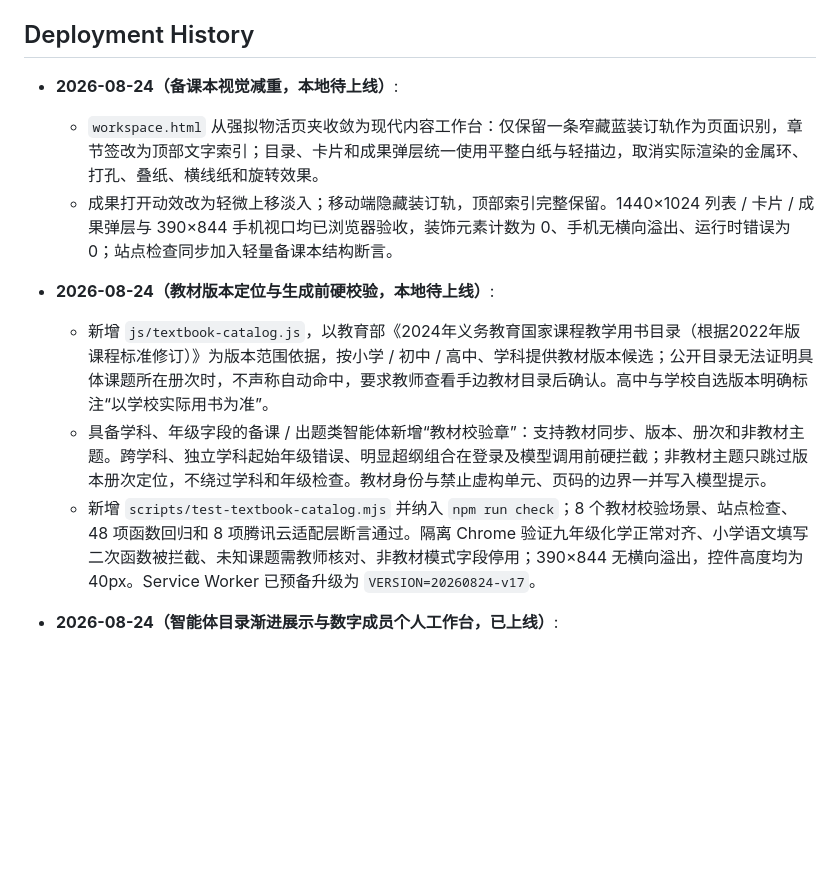
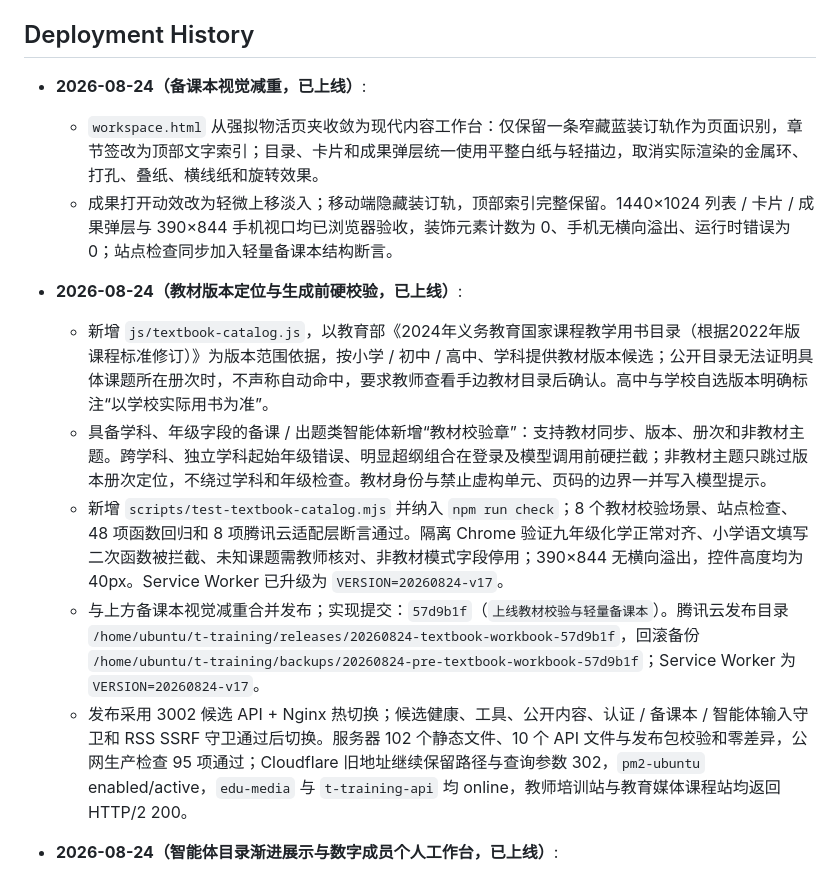
Before and after one commit to wxy128-git/t-training, a Markdown page: AGENTS.md, the part around the change. Rendered like a GitHub page; blank space fills up the shorter version.

Commit message:
记录教材校验与备课本上线

```diff
--- a/AGENTS.md
+++ b/AGENTS.md
@@ -35,14 +35,16 @@
 
 ## Deployment History
 
-- **2026-08-24（备课本视觉减重，本地待上线）**:
+- **2026-08-24（备课本视觉减重，已上线）**:
   - `workspace.html` 从强拟物活页夹收敛为现代内容工作台：仅保留一条窄藏蓝装订轨作为页面识别，章节签改为顶部文字索引；目录、卡片和成果弹层统一使用平整白纸与轻描边，取消实际渲染的金属环、打孔、叠纸、横线纸和旋转效果。
   - 成果打开动效改为轻微上移淡入；移动端隐藏装订轨，顶部索引完整保留。1440×1024 列表 / 卡片 / 成果弹层与 390×844 手机视口均已浏览器验收，装饰元素计数为 0、手机无横向溢出、运行时错误为 0；站点检查同步加入轻量备课本结构断言。
 
-- **2026-08-24（教材版本定位与生成前硬校验，本地待上线）**:
+- **2026-08-24（教材版本定位与生成前硬校验，已上线）**:
   - 新增 `js/textbook-catalog.js`，以教育部《2024年义务教育国家课程教学用书目录（根据2022年版课程标准修订）》为版本范围依据，按小学 / 初中 / 高中、学科提供教材版本候选；公开目录无法证明具体课题所在册次时，不声称自动命中，要求教师查看手边教材目录后确认。高中与学校自选版本明确标注“以学校实际用书为准”。
   - 具备学科、年级字段的备课 / 出题类智能体新增“教材校验章”：支持教材同步、版本、册次和非教材主题。跨学科、独立学科起始年级错误、明显超纲组合在登录及模型调用前硬拦截；非教材主题只跳过版本册次定位，不绕过学科和年级检查。教材身份与禁止虚构单元、页码的边界一并写入模型提示。
-  - 新增 `scripts/test-textbook-catalog.mjs` 并纳入 `npm run check`；8 个教材校验场景、站点检查、48 项函数回归和 8 项腾讯云适配层断言通过。隔离 Chrome 验证九年级化学正常对齐、小学语文填写二次函数被拦截、未知课题需教师核对、非教材模式字段停用；390×844 无横向溢出，控件高度均为 40px。Service Worker 已预备升级为 `VERSION=20260824-v17`。
+  - 新增 `scripts/test-textbook-catalog.mjs` 并纳入 `npm run check`；8 个教材校验场景、站点检查、48 项函数回归和 8 项腾讯云适配层断言通过。隔离 Chrome 验证九年级化学正常对齐、小学语文填写二次函数被拦截、未知课题需教师核对、非教材模式字段停用；390×844 无横向溢出，控件高度均为 40px。Service Worker 已升级为 `VERSION=20260824-v17`。
+  - 与上方备课本视觉减重合并发布；实现提交：`57d9b1f`（`上线教材校验与轻量备课本`）。腾讯云发布目录 `/home/ubuntu/t-training/releases/20260824-textbook-workbook-57d9b1f`，回滚备份 `/home/ubuntu/t-training/backups/20260824-pre-textbook-workbook-57d9b1f`；Service Worker 为 `VERSION=20260824-v17`。
+  - 发布采用 3002 候选 API + Nginx 热切换；候选健康、工具、公开内容、认证 / 备课本 / 智能体输入守卫和 RSS SSRF 守卫通过后切换。服务器 102 个静态文件、10 个 API 文件与发布包校验和零差异，公网生产检查 95 项通过；Cloudflare 旧地址继续保留路径与查询参数 302，`pm2-ubuntu` enabled/active，`edu-media` 与 `t-training-api` 均 online，教师培训站与教育媒体课程站均返回 HTTP/2 200。
 
 - **2026-08-24（智能体目录渐进展示与数字成员个人工作台，已上线）**:
   - `agents.html` 默认页从“19 人连续陈列”改为“4 位推荐成员 + 5 个教研部门入口”：只让推荐成员使用大幅肖像，部门目录以职责说明、成员数量和少量头像预览建立团队索引；点击部门后只展示该部门 2–5 位成员，搜索仍直接返回匹配成员，另保留次要的“查看全部 19 位成员”入口。首屏右侧取消重复的“今日在席”人脸，改为纯文字团队索引；部门筛选、`?cat=` 深链与 19 个成员均保留。
```
